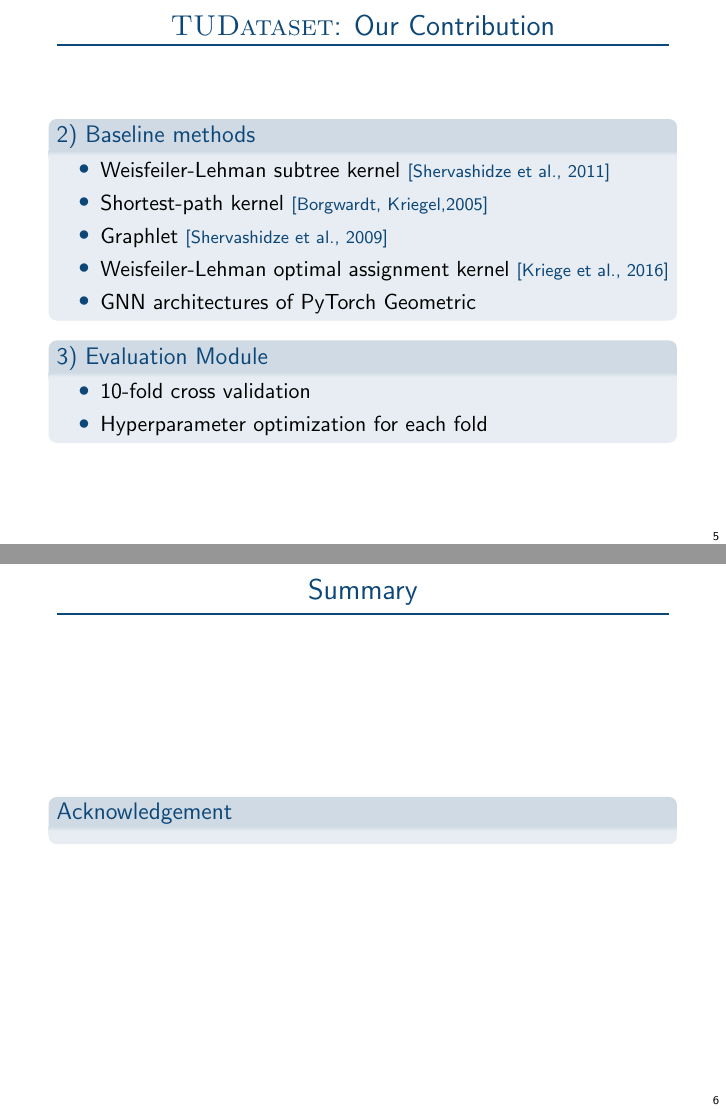
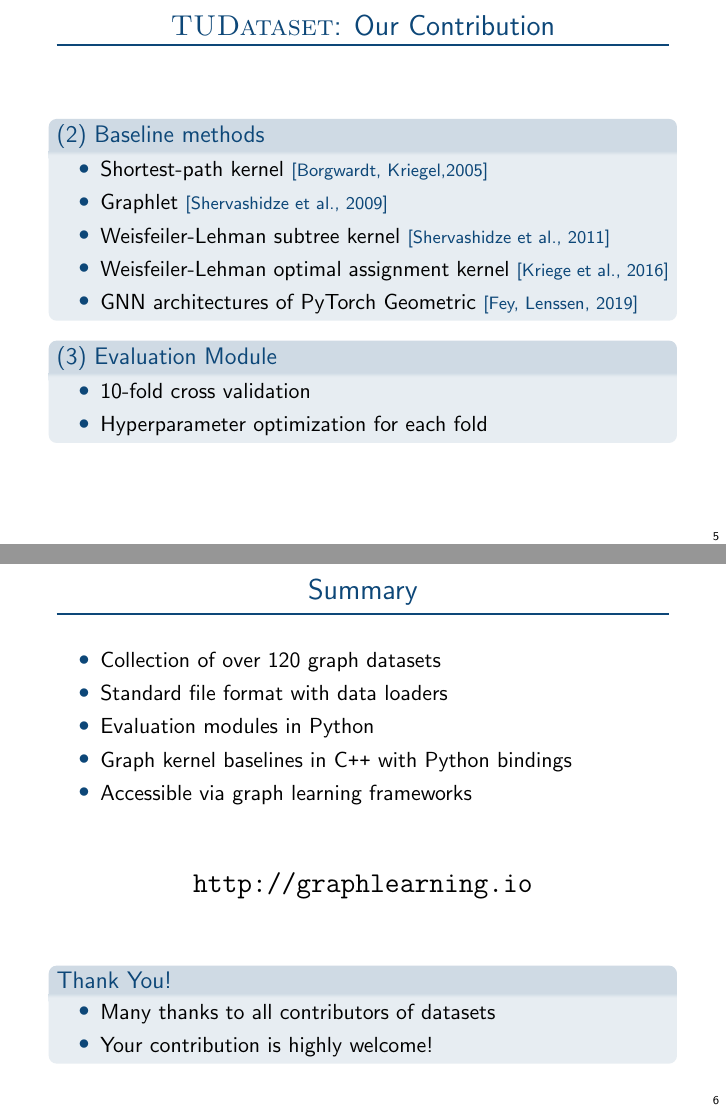
Before and after one commit to chrsmrrs/tudataset, LaTeX slides (slides/slides.tex): pages 10 and 11 of 11 before the commit and pages 11 and 14 of 14 after it, joined at a grey line. Compiled offline with pdfLaTeX.

Commit message:
more slides

```diff
--- a/slides/slides.tex
+++ b/slides/slides.tex
@@ -17,6 +17,7 @@
 \usepackage{multirow}
 \usepackage{diagbox}
 \usepackage{graphicx}
+\usepackage{hyperref}
 
 
 % \pgfpagesuselayout{4 on 1}[a4paper,border shrink=5mm,landscape]
@@ -174,17 +165,19 @@ and labels $y_i \in \mathcal{Y}$, $i \in \{1,2, \dots, n\}$.
 
 \begin{frame}{\textsc{TUDataset}: Our Contribution}
 
-\begin{block}{2) Baseline methods}
+\begin{block}{(2) Baseline methods}
  \begin{itemize}
-  \item Weisfeiler-Lehman subtree kernel \paper{Shervashidze et al., 2011}
   \item Shortest-path kernel \paper{Borgwardt, Kriegel,2005}
   \item Graphlet \paper{Shervashidze et al., 2009}
+  \item Weisfeiler-Lehman subtree kernel \paper{Shervashidze et al., 2011}
   \item Weisfeiler-Lehman optimal assignment kernel \paper{Kriege et al., 2016}
-  \item GNN architectures of PyTorch Geometric
+  \item GNN architectures of PyTorch Geometric \paper{Fey, Lenssen, 2019}
  \end{itemize}
 \end{block}
 
-\begin{block}{3) Evaluation Module}
+\pause
+
+\begin{block}{(3) Evaluation Module}
  \begin{itemize}
   \item 10-fold cross validation
   \item Hyperparameter optimization for each fold
@@ -196,8 +189,30 @@ and labels $y_i \in \mathcal{Y}$, $i \in \{1,2, \dots, n\}$.
 
 \begin{frame}{Summary}
 
+\begin{itemize}
+ \item Collection of over 120 graph datasets
+ \item Standard file format with data loaders
+ \item Evaluation modules in Python
+ \item Graph kernel baselines in C\texttt{++} with Python bindings
+ \item Accessible via graph learning frameworks
+\end{itemize}
 
-\begin{block}{Acknowledgement}
+\vspace{1.5em}
+
+\pause
+
+\begin{center}
+ \Large{ \url{http://graphlearning.io}}
+\end{center}
+
+\vspace{1.5em}
+
+\pause
+\begin{block}{Thank You!}
+\begin{itemize}
+ \item Many thanks to all contributors of datasets
+ \item Your contribution is highly welcome!
+\end{itemize}
 
 \end{block}
 
```
Also changed, not shown: slides/figures/DBLP_Logo_320x120.png (added), slides/figures/Deezer_logo.pdf (added), slides/figures/Deezer_logo.svg (added), slides/figures/Facebook_f_logo.pdf (added), slides/figures/Facebook_f_logo_(2019).svg (added), slides/figures/GitHub_logo_2013.pdf (added), slides/figures/GitHub_logo_2013.svg (added), slides/figures/IMDB_Logo_2016.pdf (added), slides/figures/IMDB_Logo_2016.svg (added), slides/figures/Reddit_logo_new.pdf (added), slides/figures/Reddit_logo_new.svg (added), slides/figures/Twitch_logo_2019.pdf (added), slides/figures/Twitch_logo_2019.svg (added), slides/figures/Twitter_bird_logo_2012.pdf (added), 2 more files.
